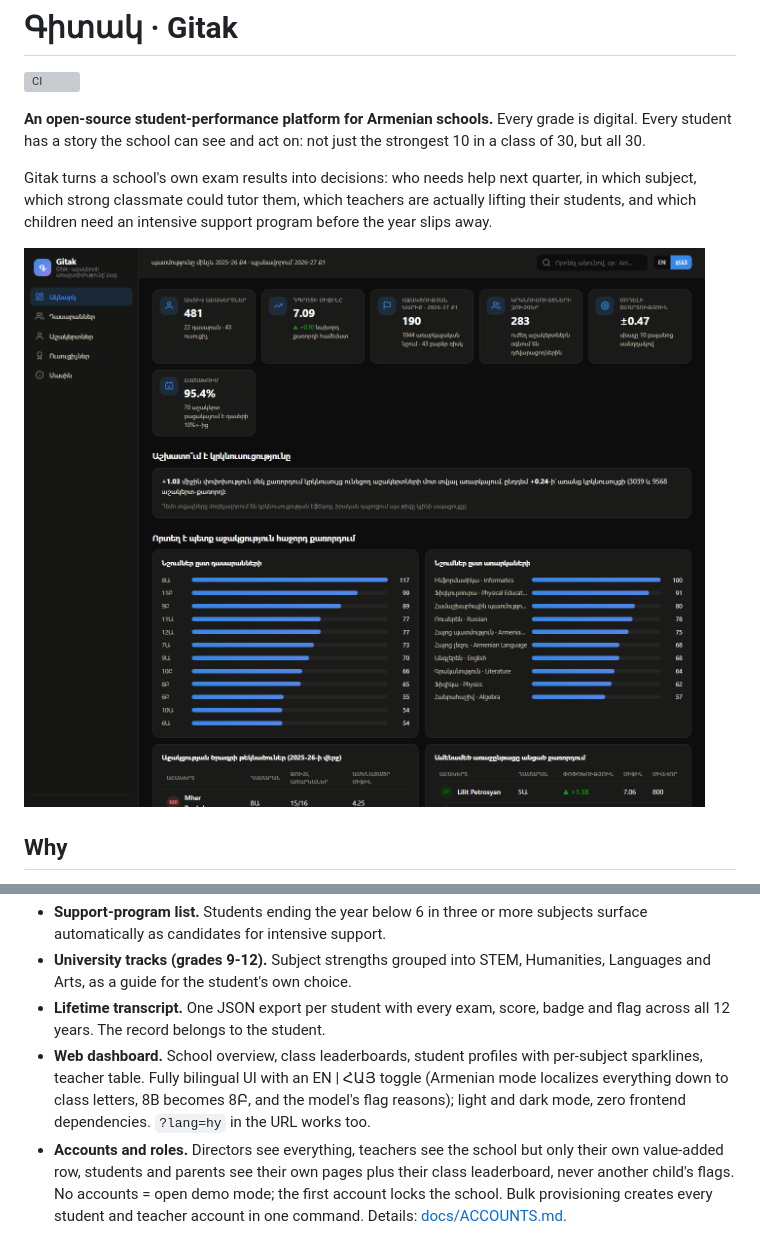
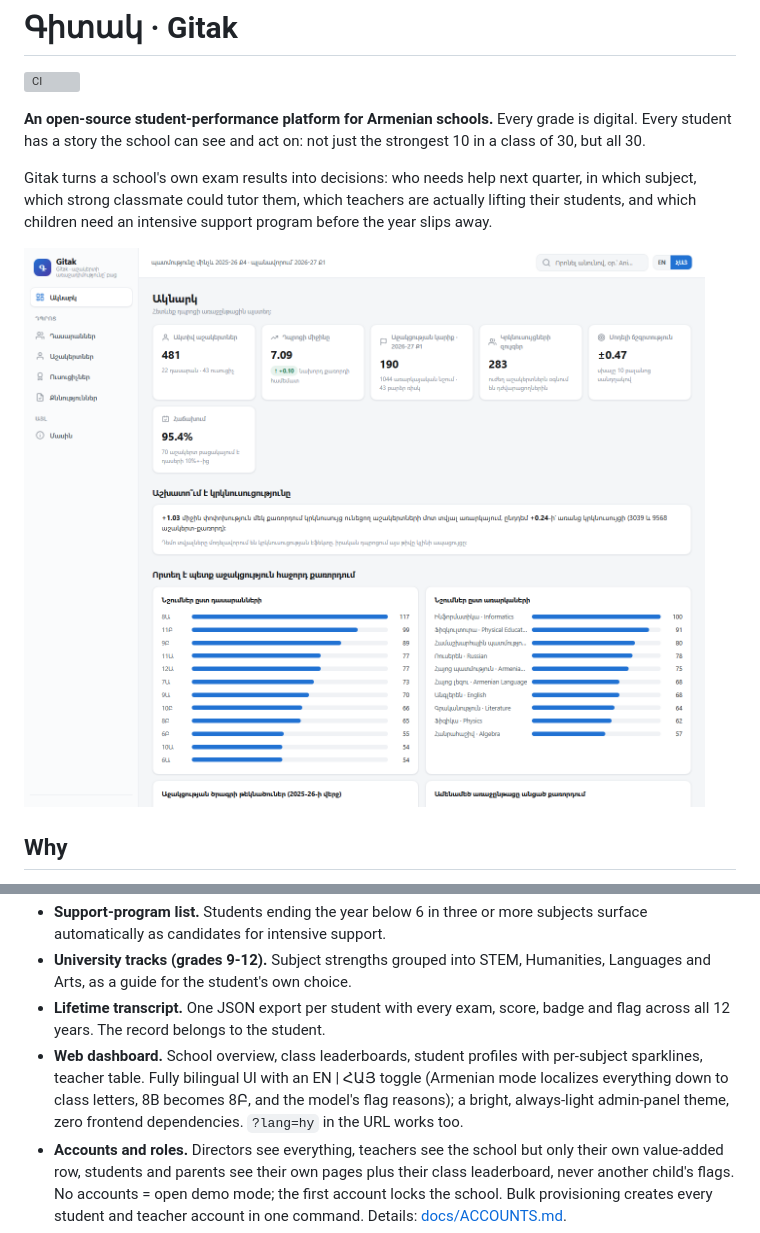
Before and after one commit to DavidDavoyan/gitak, a Markdown page: README.md, 2 parts joined by grey strips. GitHub-like rendering; pictures changed too: docs/dashboard-overview.png; grey boxes are pictures that could not be loaded.

```diff
--- a/README.md
+++ b/README.md
@@ -25,7 +25,7 @@ The project is built for the Armenian school reality: a 10-point grading scale,
 - **Support-program list.** Students ending the year below 6 in three or more subjects surface automatically as candidates for intensive support.
 - **University tracks (grades 9-12).** Subject strengths grouped into STEM, Humanities, Languages and Arts, as a guide for the student's own choice.
 - **Lifetime transcript.** One JSON export per student with every exam, score, badge and flag across all 12 years. The record belongs to the student.
-- **Web dashboard.** School overview, class leaderboards, student profiles with per-subject sparklines, teacher table. Fully bilingual UI with an EN | ՀԱՅ toggle (Armenian mode localizes everything down to class letters, 8B becomes 8Բ, and the model's flag reasons); light and dark mode, zero frontend dependencies. `?lang=hy` in the URL works too.
+- **Web dashboard.** School overview, class leaderboards, student profiles with per-subject sparklines, teacher table. Fully bilingual UI with an EN | ՀԱՅ toggle (Armenian mode localizes everything down to class letters, 8B becomes 8Բ, and the model's flag reasons); a bright, always-light admin-panel theme, zero frontend dependencies. `?lang=hy` in the URL works too.
 - **Accounts and roles.** Directors see everything, teachers see the school but only their own value-added row, students and parents see their own pages plus their class leaderboard, never another child's flags. No accounts = open demo mode; the first account locks the school. Bulk provisioning creates every student and teacher account in one command. Details: [docs/ACCOUNTS.md](docs/ACCOUNTS.md).
 - **Weekly exams.** Teachers author a checklist of multiple-choice questions, the director approves it, students see it is coming but not the content until the teacher opens it in class, then submit once and are graded instantly. The teacher gets a per-question item analysis showing exactly which question each student is weak on. Content-hiding is enforced server-side. Details: [docs/EXAMS.md](docs/EXAMS.md).
 
```
Also changed, not shown: 1 other file.
